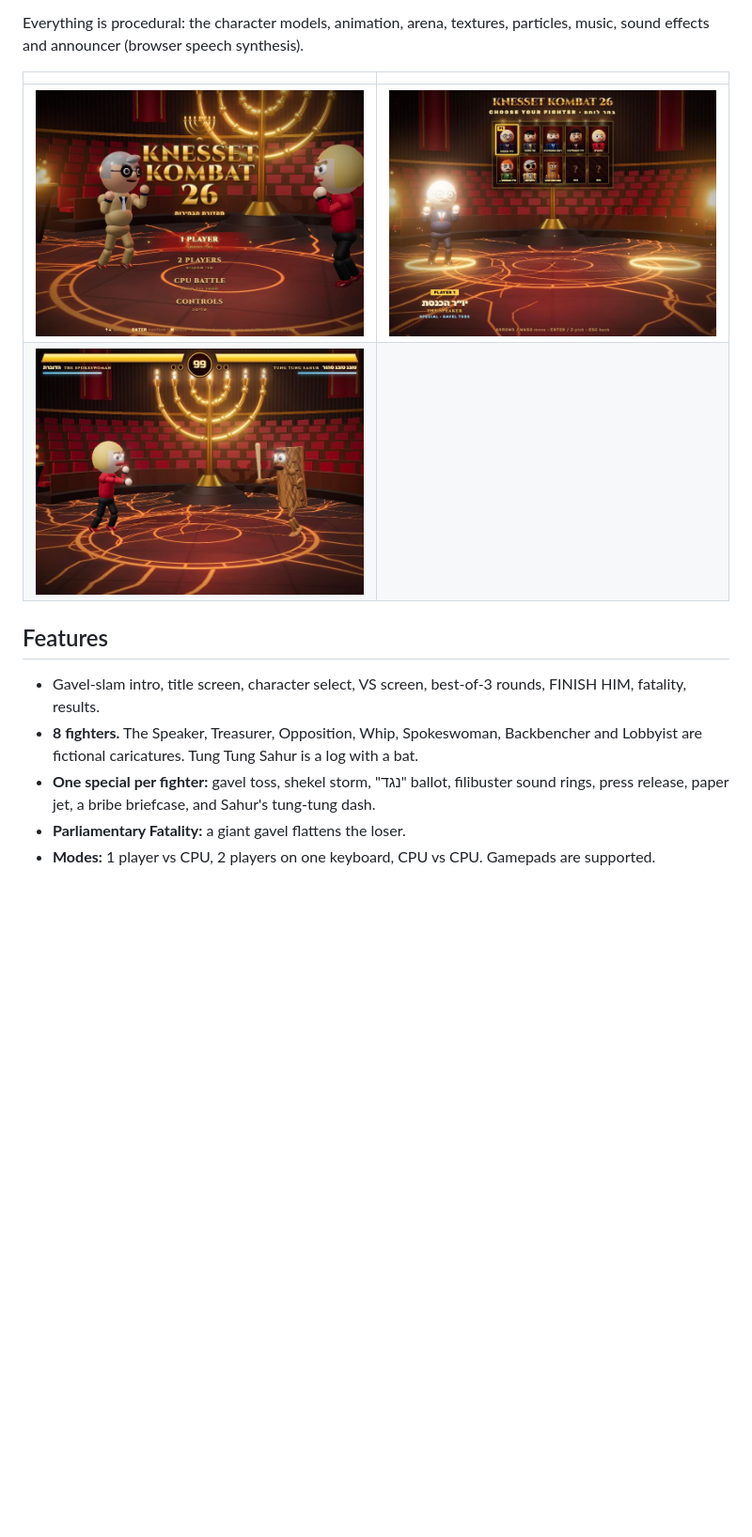
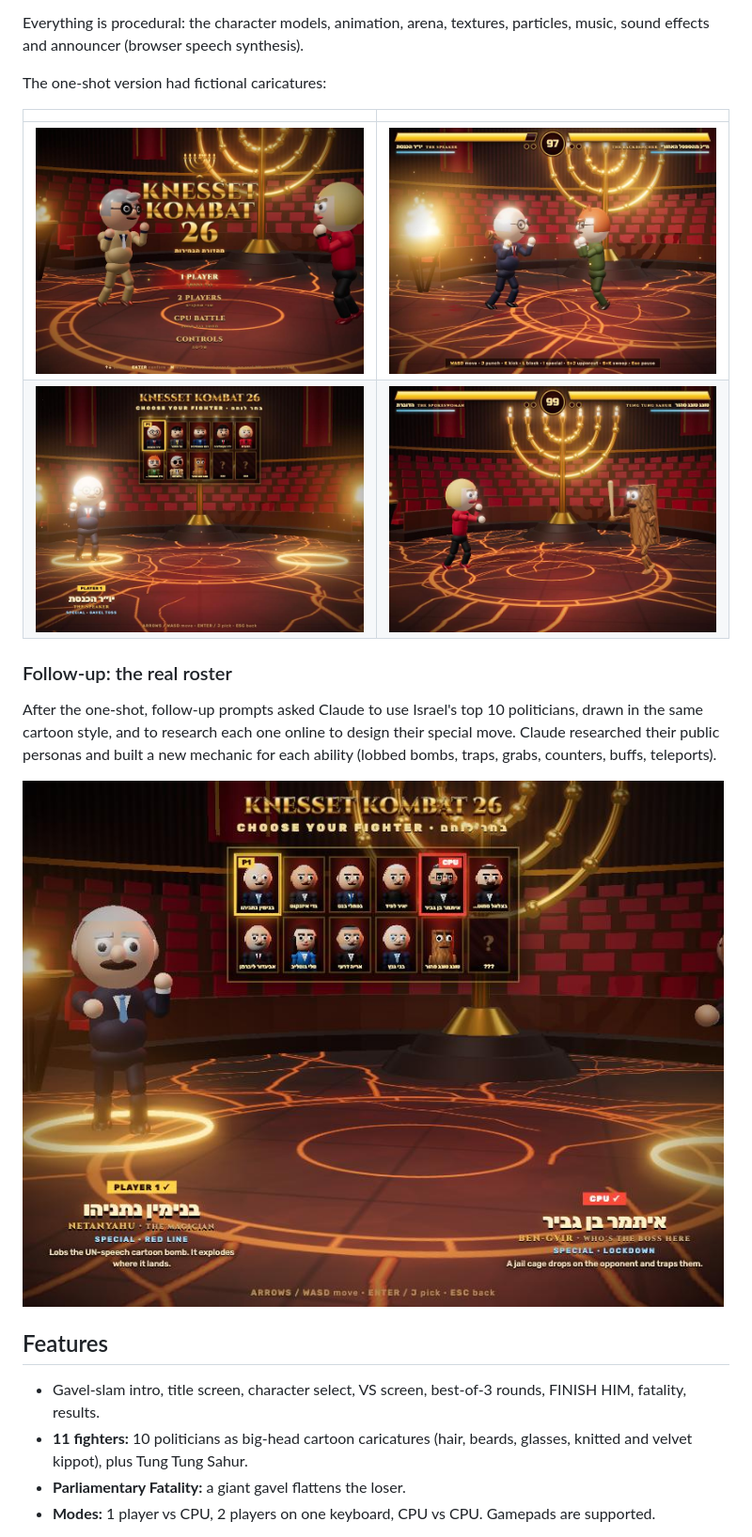
Before and after one commit to yarinbnyamin/knesset-kombat-26, a Markdown page: README.md, the part around one of its changes. Shown at 94% size. GitHub-like rendering; pictures changed too: screenshots/select-v2.jpg (added); blank space fills up the shorter version.

```diff
--- a/README.md
+++ b/README.md
@@ -21,16 +21,23 @@ What Claude did in those ~50 minutes (16:13 → 17:03):
 
 Everything is procedural: the character models, animation, arena, textures, particles, music, sound effects and announcer (browser speech synthesis).
 
+The one-shot version had fictional caricatures:
+
 | | |
 |---|---|
-| ![Title](screenshots/title.jpg) | ![Select](screenshots/select.jpg) |
-| ![Tung Tung Sahur](screenshots/sahur.jpg) | |
+| ![Title](screenshots/title.jpg) | ![Fight](screenshots/fight.jpg) |
+| ![Select](screenshots/select.jpg) | ![Tung Tung Sahur](screenshots/sahur.jpg) |
+
+### Follow-up: the real roster
+
+After the one-shot, follow-up prompts asked Claude to use Israel's top 10 politicians, drawn in the same cartoon style, and to research each one online to design their special move. Claude researched their public personas and built a new mechanic for each ability (lobbed bombs, traps, grabs, counters, buffs, teleports).
+
+![Select screen](screenshots/select-v2.jpg)
 
 ## Features
 
 - Gavel-slam intro, title screen, character select, VS screen, best-of-3 rounds, FINISH HIM, fatality, results.
-- **8 fighters.** The Speaker, Treasurer, Opposition, Whip, Spokeswoman, Backbencher and Lobbyist are fictional caricatures. Tung Tung Sahur is a log with a bat.
-- **One special per fighter:** gavel toss, shekel storm, "נגד" ballot, filibuster sound rings, press release, paper jet, a bribe briefcase, and Sahur's tung-tung dash.
+- **11 fighters:** 10 politicians as big-head cartoon caricatures (hair, beards, glasses, knitted and velvet kippot), plus Tung Tung Sahur.
 - **Parliamentary Fatality:** a giant gavel flattens the loser.
 - **Modes:** 1 player vs CPU, 2 players on one keyboard, CPU vs CPU. Gamepads are supported.
 
```
Also changed, not shown: other parts of README.md (+27 -5 lines), screenshots/lockdown.jpg (added), 13 other files.
